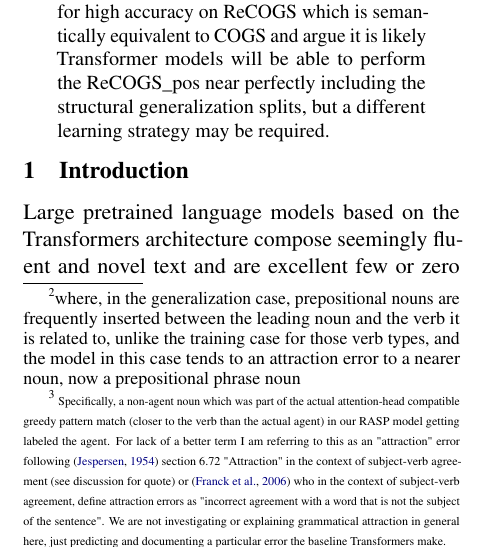
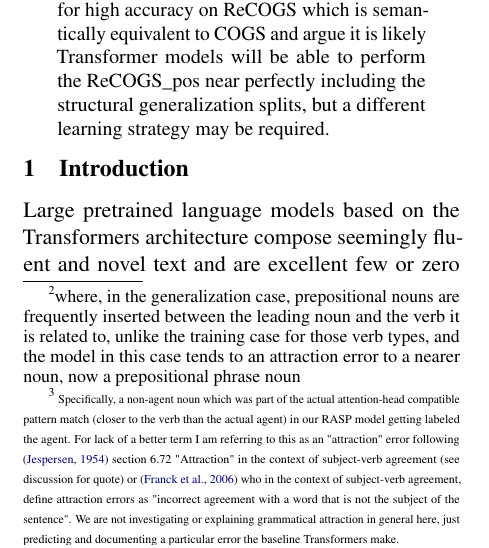
Before and after one commit to willy-b/RASP-for-ReCOGS, a LaTeX paper (rasp-for-recogs_pos-wbruns-2024-draft.tex): part of one column of page 1 of 33, cut so that both start at the same text. Compiled offline with pdfLaTeX.

Commit message:
adjust description of pattern match since it can be confusing to some readers - was describing problem that baseline Transformer makes error of accepting first noun found rather than continuing to search out further from the verb to see if there is a more appropriate matching noun

```diff
--- a/rasp-for-recogs_pos-wbruns-2024-draft.tex
+++ b/rasp-for-recogs_pos-wbruns-2024-draft.tex
@@ -43,7 +43,7 @@
 \begin{abstract}
 Humans rapidly generalize from a few observed examples and understand new combinations of words encountered if they are combinations of words recognized from different contexts, an ability called Compositional Generalization. Some observations contradict that Transformers learn systematic, compositional solutions to problems that generalize. The COGS benchmark \cite{KimLinzen2020} reports zero percent accuracy for Transformer models on some structural generalization tasks.
 We use \cite{Weiss2021}'s Restricted Access Sequence Processing (RASP), a Transformer-equivalent programming language, to prove by construction that a Transformer encoder-decoder can perform the semantically equivalent ReCOGS\_pos \cite{Wu2023} variant of COGS systematically and compositionally: Our RASP model attains 100\% semantic exact match and 100\% string exact match on the ReCOGS test set and 100\% semantic exact match on all generalization splits except obj\_pp\_to\_subj\_pp which gets 92\%. Furthermore, our hand-coded but Transformer equivalent RASP model shows the ReCOGS\_pos task does not require a hierarchical or tree-structured solution: we use word-level tokens with an "embedding" layer that tags them with possible part of speech information\footnote{per \cite{tenney2019bertrediscoversclassicalnlp} by layer 0 the part-of-speech can be predicted for most words in real pre-trained deep Transformers already, so we assume that is learnable}, apply just once per encoder pass 19 attention-head compatible flat pattern-matching rules, which we show using grammar coverage \cite{fuzzingbook2023:GrammarCoverageFuzzer} are learnable from the training data, plus general prepositional phrase handling and complement phrase handling logic, and output the next logical form token (repeating this until the logical form is complete). Our RASP model does not apply recursive, tree-structured rules like `np\_det pp np -> np\_pp -> np` even once, but scores 100\% semantic exact match on prepositional phrase recursion and complement phrase recursion using the decoder loop only, and 92\% on the previously reported hardest split obj\_pp\_to\_subj\_pp\footnote{where, in the generalization case, prepositional nouns are frequently inserted between the leading noun and the verb it is related to, unlike the training case for those verb types, and the model in this case tends to an attraction error to a nearer noun, now a prepositional phrase noun} without such recursive rules. We instead find a single flat pattern matching rule we originally added to fit training examples, to ignore "pp det common\_noun" and "pp proper\_noun" when matching nouns for the agent, theme, recipient right indices, is sufficient. Interestingly, we imagined ablating that single rule and hypothesized attraction to the nearest noun\footnote{\begin{tiny}
-Specifically, a non-agent noun which was part of the actual attention-head compatible greedy pattern match (closer to the verb than the actual agent) in our RASP model getting labeled the agent. For lack of a better term I am referring to this as an "attraction" error following \cite{jespersen1913modernenglishgrammar1954reprint} section 6.72 "Attraction" in the context of subject-verb agreement (see discussion for quote) or \cite{FRANCK2006173} who in the context of subject-verb agreement, define attraction errors as "incorrect agreement with a word that is not the subject of the sentence". We are not investigating or explaining grammatical attraction in general here, just predicting and documenting a particular error the baseline Transformers make.
+Specifically, a non-agent noun which was part of the actual attention-head compatible pattern match (closer to the verb than the actual agent) in our RASP model getting labeled the agent. For lack of a better term I am referring to this as an "attraction" error following \cite{jespersen1913modernenglishgrammar1954reprint} section 6.72 "Attraction" in the context of subject-verb agreement (see discussion for quote) or \cite{FRANCK2006173} who in the context of subject-verb agreement, define attraction errors as "incorrect agreement with a word that is not the subject of the sentence". We are not investigating or explaining grammatical attraction in general here, just predicting and documenting a particular error the baseline Transformers make.
 \end{tiny}
 } in its absence and found this predicted the exact error (the agent is mistaken for nearest noun to verb) in 96\% of the single relationship errors the \cite{Wu2023} baseline Transformers make on the obj-pp-to-subj-pp split\footnote{overall, their semantic exact match on the split is measured by us at 19.7\%, consistent with their Figure 5} when the agent is left of the verb in single verb sentences (suggesting perhaps that the baseline \cite{Wu2023} Transformer trained from scratch is also not learning a hierarchical, tree-structured representation.) Thus we demonstrate using RASP that hierarchical/tree-like solutions (beyond mapping words to parts-of-speech) are not required for high accuracy on ReCOGS which is semantically equivalent to COGS and argue it is likely Transformer models will be able to perform the ReCOGS\_pos near perfectly including the structural generalization splits, but a different learning strategy may be required.
 \end{abstract}
```
Also changed, not shown: rasp-for-recogs_pos-wbruns-2024-draft.pdf.
